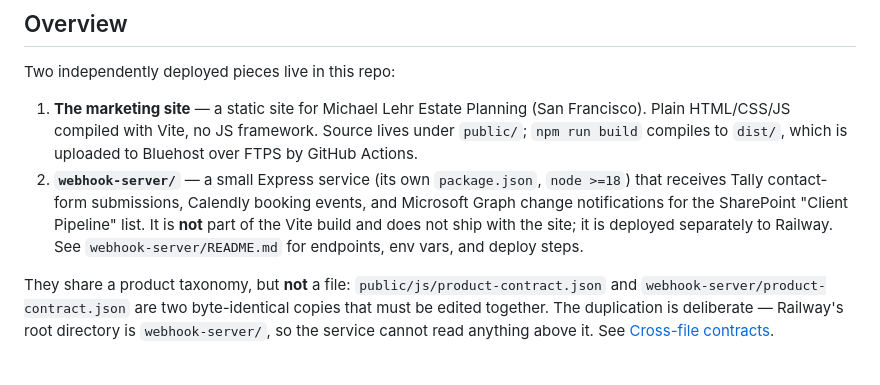
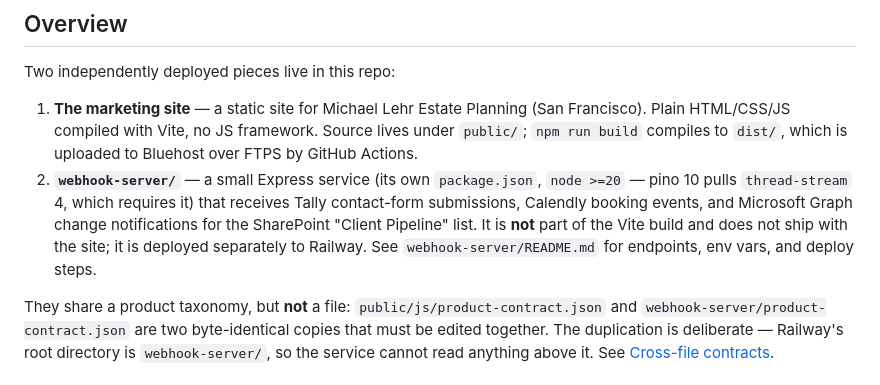
Before and after one commit to ohdaveed/michael3.0, a Markdown page: CLAUDE.md, the part around the change. GitHub-like rendering.

Commit message:
docs: correct the webhook-server Node floor to >=20
package.json was raised to >=20 when pino 10 landed (it resolves
thread-stream 4, which requires it), but CLAUDE.md still described the
service as node >=18 — so the file contradicted the manifest it was
describing. Confirmed Railway runs Node 20+, so the raised floor stands and
pino stays at 10; this is the doc catching up.

Records why the floor is 20 rather than just stating it, so a future
dependency audit does not lower it back and break the install.

Co-Authored-By: Claude Opus 5 <noreply@anthropic.com>
Claude-Session: https://claude.ai/code/session_01VMQMJx6yWaR5k2XFvKw28n

```diff
--- a/CLAUDE.md
+++ b/CLAUDE.md
@@ -7,7 +7,7 @@ This file provides guidance to Claude Code (claude.ai/code) when working with co
 Two independently deployed pieces live in this repo:
 
 1. **The marketing site** — a static site for Michael Lehr Estate Planning (San Francisco). Plain HTML/CSS/JS compiled with Vite, no JS framework. Source lives under `public/`; `npm run build` compiles to `dist/`, which is uploaded to Bluehost over FTPS by GitHub Actions.
-2. **`webhook-server/`** — a small Express service (its own `package.json`, `node >=18`) that receives Tally contact-form submissions, Calendly booking events, and Microsoft Graph change notifications for the SharePoint "Client Pipeline" list. It is **not** part of the Vite build and does not ship with the site; it is deployed separately to Railway. See `webhook-server/README.md` for endpoints, env vars, and deploy steps.
+2. **`webhook-server/`** — a small Express service (its own `package.json`, `node >=20` — pino 10 pulls `thread-stream` 4, which requires it) that receives Tally contact-form submissions, Calendly booking events, and Microsoft Graph change notifications for the SharePoint "Client Pipeline" list. It is **not** part of the Vite build and does not ship with the site; it is deployed separately to Railway. See `webhook-server/README.md` for endpoints, env vars, and deploy steps.
 
 They share a product taxonomy, but **not** a file: `public/js/product-contract.json` and `webhook-server/product-contract.json` are two byte-identical copies that must be edited together. The duplication is deliberate — Railway's root directory is `webhook-server/`, so the service cannot read anything above it. See [Cross-file contracts](#cross-file-contracts).
 
```
